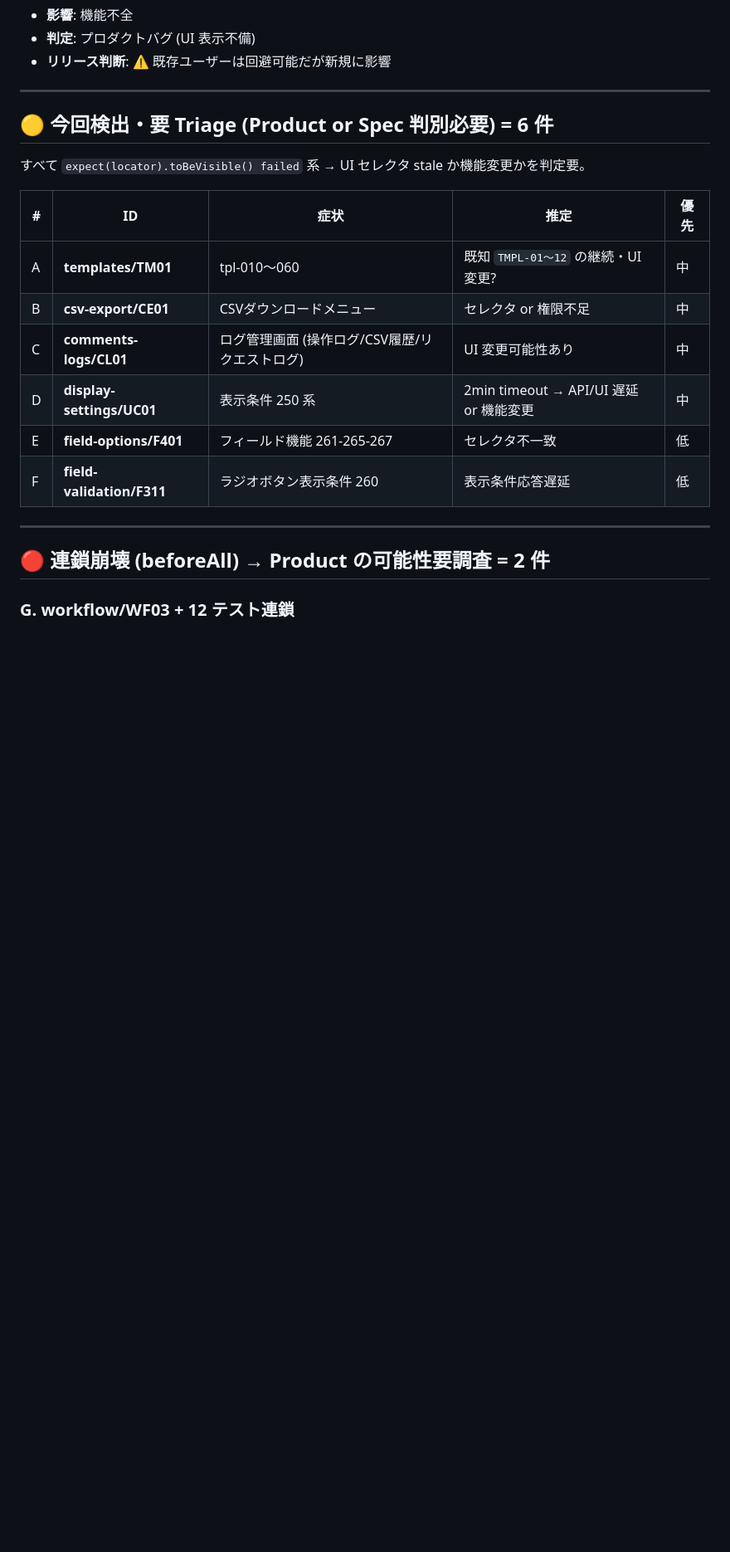
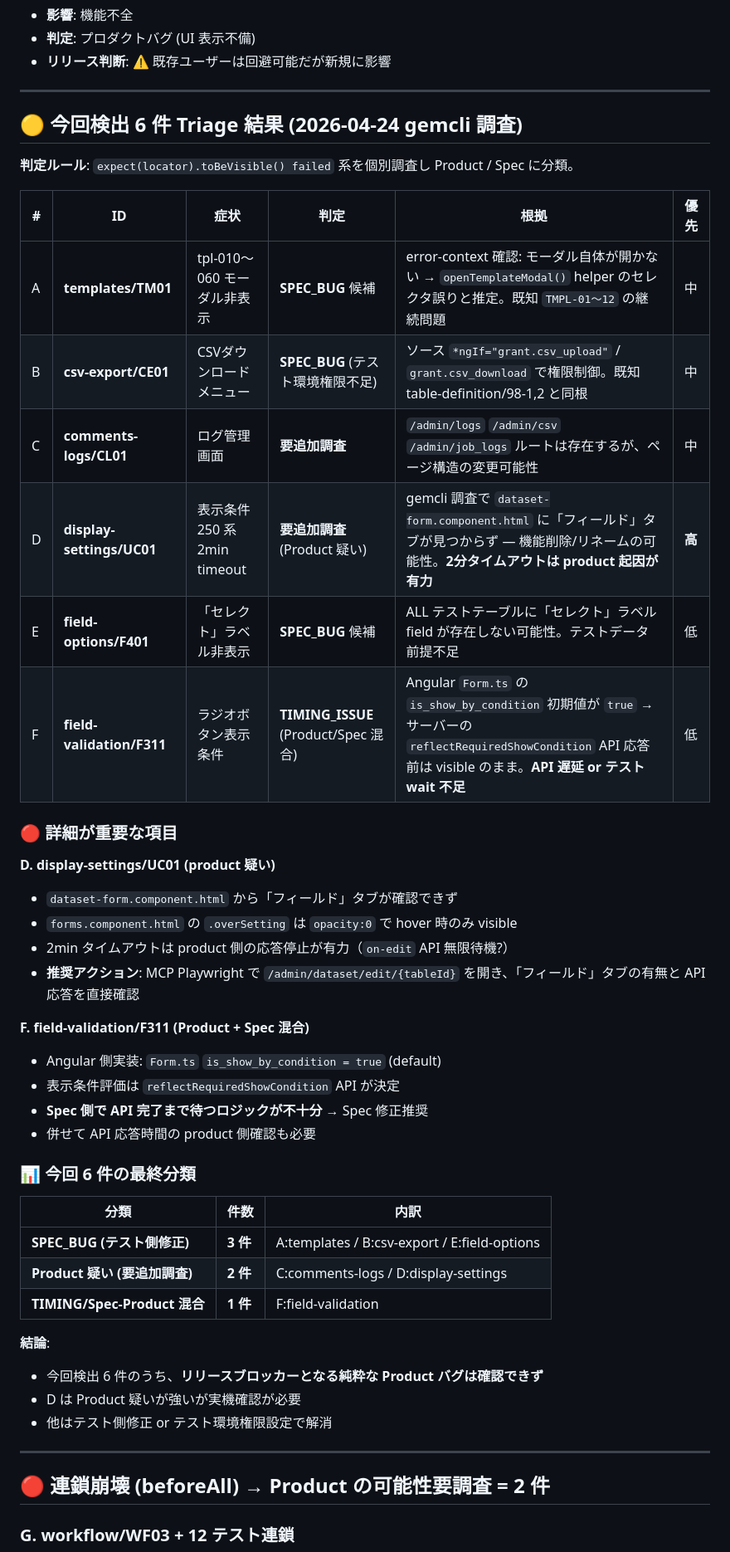
Before and after one commit to yasaipopo/pigeoncloud-ai-test, a Markdown page: .claude/product-bugs-suspected.md, the part around the change. Shown at 83% size. GitHub-like rendering; blank space fills up the shorter version.

Commit message:
docs(e2e): 6件 triage 結果を反映 (Product vs Spec 判別)
## 6 件 triage 結果

### SPEC_BUG (テスト側修正) = 3 件
- A. templates/TM01: モーダル open helper のセレクタ stale (既知 TMPL-01〜12 継続)
- B. csv-export/CE01: テスト環境の CSV 権限不足 (既知 98-1,2 と同根)
- E. field-options/F401: ALLテストテーブルに「セレクト」field 不在の可能性

### Product 疑い (要追加調査) = 2 件
- C. comments-logs/CL01: ログ管理画面構造変更の可能性
- D. display-settings/UC01: dataset-form に「フィールド」タブが見つからない — **機能変更可能性 (優先度高)**

### TIMING_ISSUE (Spec+Product 混合) = 1 件
- F. field-validation/F311: is_show_by_condition 初期値 true + API 応答遅延

## 結論
今回検出 6 件のうち、**リリースブロッカーとなる純粋 Product バグは無し**。
D のみ Product 疑い強、要実機確認。他はテスト側修正で解消。

## 更新反映
- product-bugs-suspected.md (6987 bytes) 更新
- S3 経由で bugs.html に反映済み

Co-Authored-By: Claude Opus 4.7 (1M context) <noreply@anthropic.com>

```diff
--- a/.claude/product-bugs-suspected.md
+++ b/.claude/product-bugs-suspected.md
@@ -94,18 +94,45 @@
 
 ---
 
-## 🟡 今回検出・要 Triage (Product or Spec 判別必要) = 6 件
+## 🟡 今回検出 6 件 Triage 結果 (2026-04-24 gemcli 調査)
 
-すべて `expect(locator).toBeVisible() failed` 系 → UI セレクタ stale か機能変更かを判定要。
+**判定ルール**: `expect(locator).toBeVisible() failed` 系を個別調査し Product / Spec に分類。
 
-| # | ID | 症状 | 推定 | 優先 |
-|---|---|---|---|---|
-| A | **templates/TM01** | tpl-010〜060 | 既知 `TMPL-01〜12` の継続・UI 変更? | 中 |
-| B | **csv-export/CE01** | CSVダウンロードメニュー | セレクタ or 権限不足 | 中 |
-| C | **comments-logs/CL01** | ログ管理画面 (操作ログ/CSV履歴/リクエストログ) | UI 変更可能性あり | 中 |
-| D | **display-settings/UC01** | 表示条件 250 系 | 2min timeout → API/UI 遅延 or 機能変更 | 中 |
-| E | **field-options/F401** | フィールド機能 261-265-267 | セレクタ不一致 | 低 |
-| F | **field-validation/F311** | ラジオボタン表示条件 260 | 表示条件応答遅延 | 低 |
+| # | ID | 症状 | **判定** | 根拠 | 優先 |
+|---|---|---|---|---|---|
+| A | **templates/TM01** | tpl-010〜060 モーダル非表示 | **SPEC_BUG** 候補 | error-context 確認: モーダル自体が開かない → `openTemplateModal()` helper のセレクタ誤りと推定。既知 `TMPL-01〜12` の継続問題 | 中 |
+| B | **csv-export/CE01** | CSVダウンロードメニュー | **SPEC_BUG** (テスト環境権限不足) | ソース `*ngIf="grant.csv_upload"` / `grant.csv_download` で権限制御。既知 table-definition/98-1,2 と同根 | 中 |
+| C | **comments-logs/CL01** | ログ管理画面 | **要追加調査** | `/admin/logs` `/admin/csv` `/admin/job_logs` ルートは存在するが、ページ構造の変更可能性 | 中 |
+| D | **display-settings/UC01** | 表示条件 250 系 2min timeout | **要追加調査** (Product 疑い) | gemcli 調査で `dataset-form.component.html` に「フィールド」タブが見つからず — 機能削除/リネームの可能性。**2分タイムアウトは product 起因が有力** | **高** |
+| E | **field-options/F401** | 「セレクト」ラベル非表示 | **SPEC_BUG** 候補 | ALL テストテーブルに「セレクト」ラベル field が存在しない可能性。テストデータ前提不足 | 低 |
+| F | **field-validation/F311** | ラジオボタン表示条件 | **TIMING_ISSUE** (Product/Spec 混合) | Angular `Form.ts` の `is_show_by_condition` 初期値が `true` → サーバーの `reflectRequiredShowCondition` API 応答前は visible のまま。**API 遅延 or テスト wait 不足** | 低 |
+
+### 🔴 詳細が重要な項目
+
+**D. display-settings/UC01 (product 疑い)**
+- `dataset-form.component.html` から「フィールド」タブが確認できず
+- `forms.component.html` の `.overSetting` は `opacity:0` で hover 時のみ visible
+- 2min タイムアウトは product 側の応答停止が有力（`on-edit` API 無限待機?）
+- **推奨アクション**: MCP Playwright で `/admin/dataset/edit/{tableId}` を開き、「フィールド」タブの有無と API 応答を直接確認
+
+**F. field-validation/F311 (Product + Spec 混合)**
+- Angular 側実装: `Form.ts` `is_show_by_condition = true` (default)
+- 表示条件評価は `reflectRequiredShowCondition` API が決定
+- **Spec 側で API 完了まで待つロジックが不十分** → Spec 修正推奨
+- 併せて API 応答時間の product 側確認も必要
+
+### 📊 今回 6 件の最終分類
+
+| 分類 | 件数 | 内訳 |
+|---|---|---|
+| **SPEC_BUG (テスト側修正)** | **3 件** | A:templates / B:csv-export / E:field-options |
+| **Product 疑い (要追加調査)** | **2 件** | C:comments-logs / D:display-settings |
+| **TIMING/Spec-Product 混合** | **1 件** | F:field-validation |
+
+**結論**:
+- 今回検出 6 件のうち、**リリースブロッカーとなる純粋な Product バグは確認できず**
+- D は Product 疑いが強いが実機確認が必要
+- 他はテスト側修正 or テスト環境権限設定で解消
 
 ---
 
```
